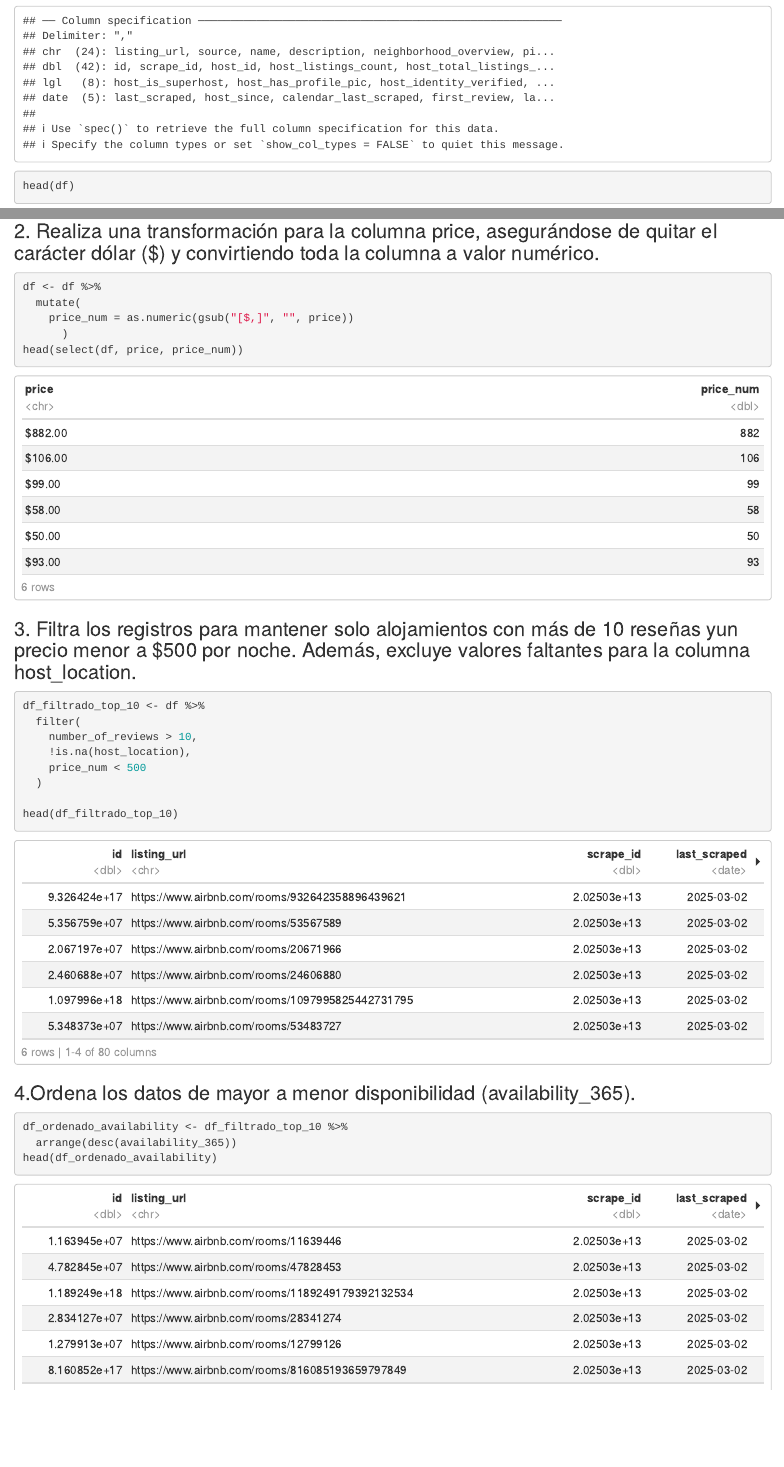
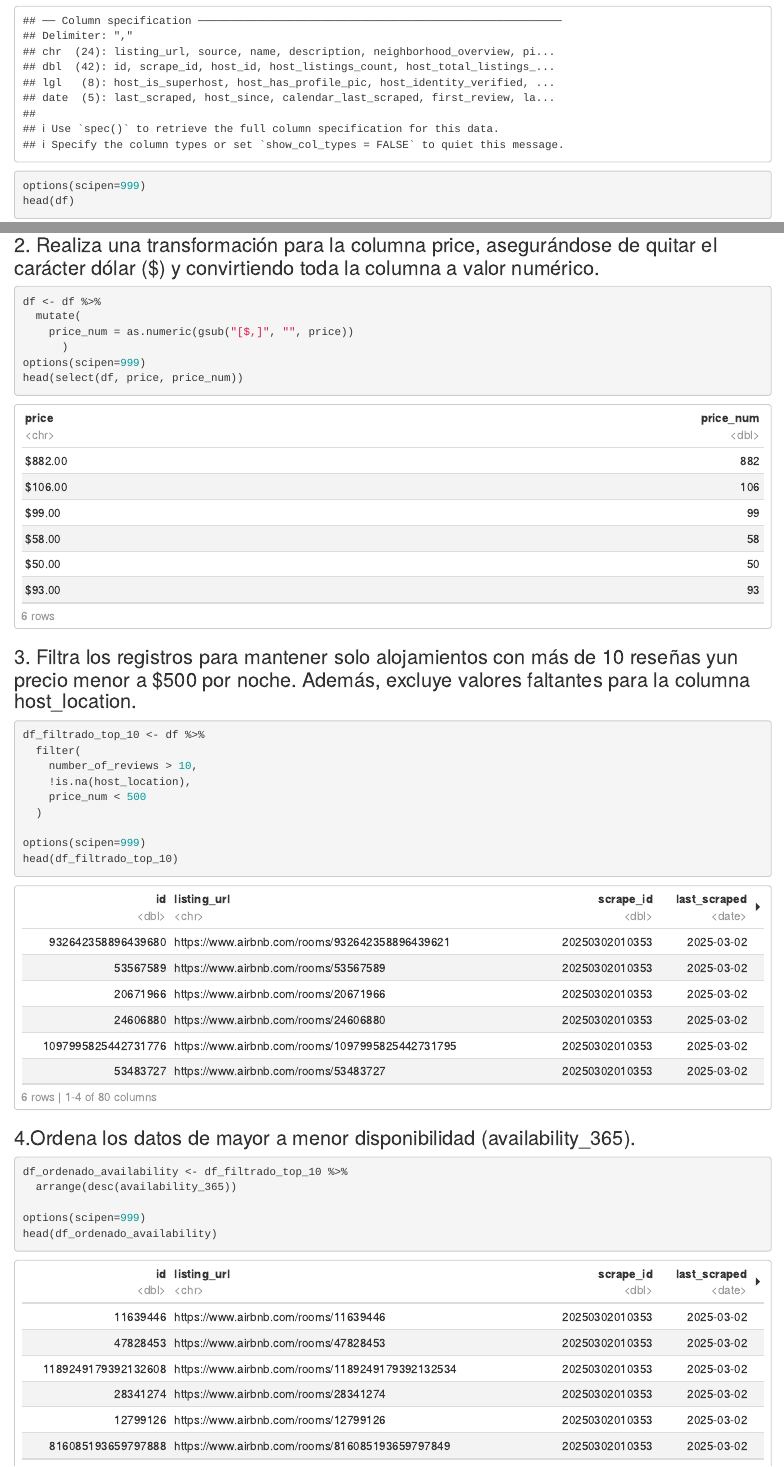
Before and after one commit to 201903022/-Geren1-Practica1, an R Markdown document (Rstudio/r-practica-1.Rmd): the page in a window 1100 px wide, from 570 px down, and a second part further down, joined at a grey line. Rendered offline with R 4.5, knitr and Pandoc, with nearby package versions.

Commit message:
practica1R

````diff
--- a/Rstudio/r-practica-1.Rmd
+++ b/Rstudio/r-practica-1.Rmd
@@ -1,10 +1,10 @@
 ---
 title: "Practica 1 - Airbnb NYC 2025"
 output:
+  html_notebook: default
+  pdf_document: default
   html_document:
     df_print: paged
-  pdf_document: default
-  html_notebook: default
 ---
 
 ## Parte I. Manipulación de datos con dplyr
@@ -15,6 +15,7 @@ library(readr)
 library(dplyr)
 
 df <- read_csv("listings.csv")
+options(scipen=999)
 head(df)
 str(df)
 ```
@@ -25,6 +26,7 @@ df <- df %>%
   mutate(
     price_num = as.numeric(gsub("[$,]", "", price))
       )
+options(scipen=999)
 head(select(df, price, price_num))
 ```
 
@@ -38,6 +40,7 @@ df_filtrado_top_10 <- df %>%
     price_num < 500
   )
 
+options(scipen=999)
 head(df_filtrado_top_10)
 ```
 
@@ -45,6 +48,8 @@ head(df_filtrado_top_10)
 ```{r}
 df_ordenado_availability <- df_filtrado_top_10 %>%
   arrange(desc(availability_365))
+
+options(scipen=999)
 head(df_ordenado_availability)
 ```
 
````
Also changed, not shown: Rstudio/r-practica-1.html, Rstudio/r-practica-1.nb.html, Rstudio/r-practica-1.Rmd (5 more changed lines).
